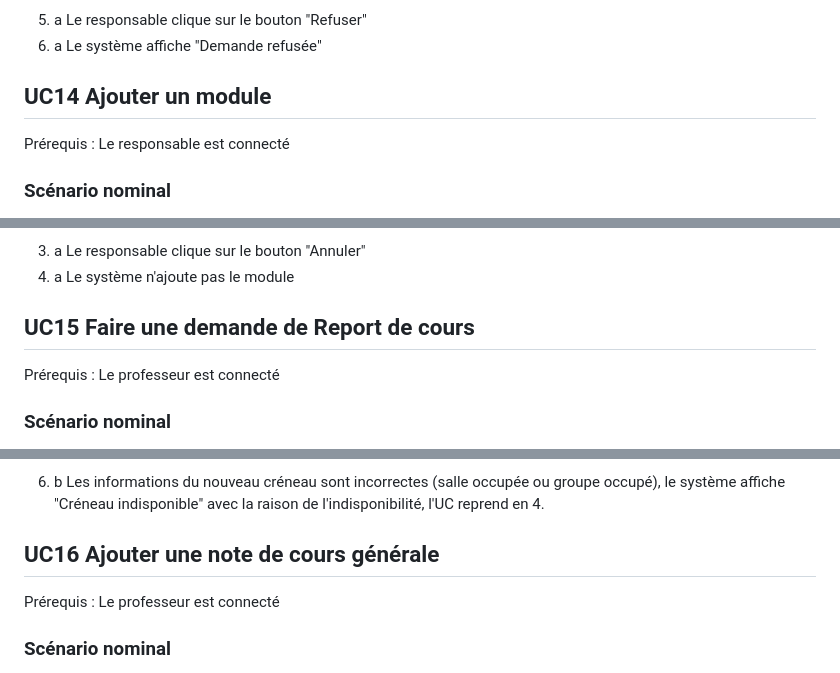
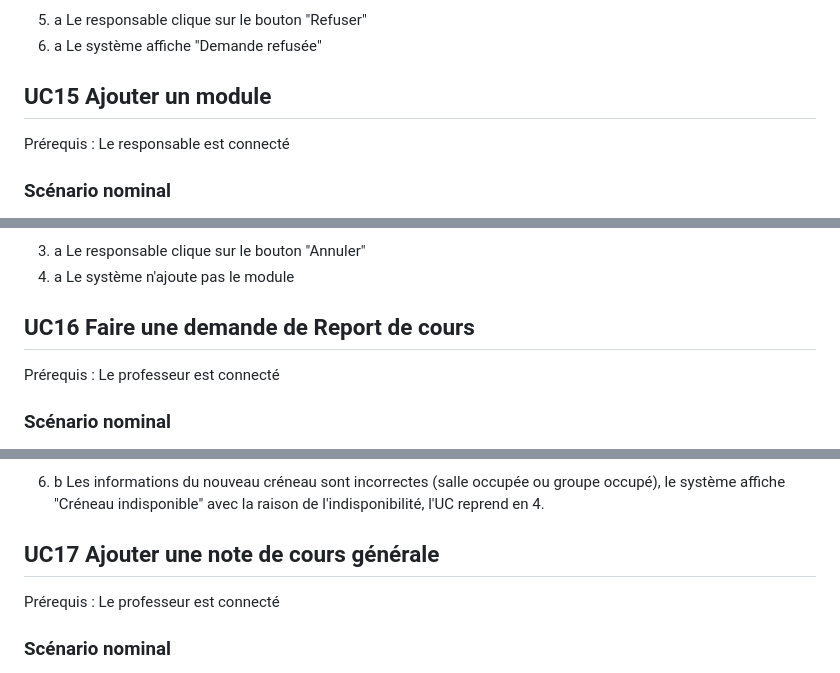
Before and after one commit to tombartos/projet-planning, a Markdown page: Scénarios/scenarios.md, 3 parts joined by grey strips. Drawn GitHub-style.

```diff
--- a/Scénarios/scenarios.md
+++ b/Scénarios/scenarios.md
@@ -205,7 +205,7 @@ Prérequis : Le responsable est connecté et une demande de modification est pr
 5. a Le responsable clique sur le bouton "Refuser"
 6. a Le système affiche "Demande refusée"
 
-## UC14 Ajouter un module
+## UC15 Ajouter un module
 Prérequis : Le responsable est connecté
 
 ### Scénario nominal
@@ -219,7 +219,7 @@ Prérequis : Le responsable est connecté
 4. a Le système n'ajoute pas le module
 
 
-## UC15 Faire une demande de Report de cours
+## UC16 Faire une demande de Report de cours
 Prérequis : Le professeur est connecté
 
 ### Scénario nominal
@@ -238,7 +238,7 @@ Prérequis : Le professeur est connecté
 6. b Les informations du nouveau créneau sont incorrectes (salle occupée ou groupe occupé), le système affiche "Créneau indisponible" avec la raison de l'indisponibilité, l'UC reprend en 4.
 
 
-## UC16 Ajouter une note de cours générale
+## UC17 Ajouter une note de cours générale
 Prérequis : Le professeur est connecté
 
 ### Scénario nominal
```
Also changed, not shown: other parts of Scénarios/scenarios.md (+5 -5 lines).
